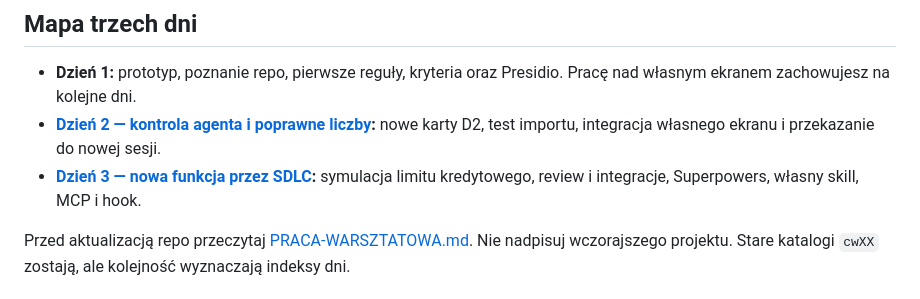
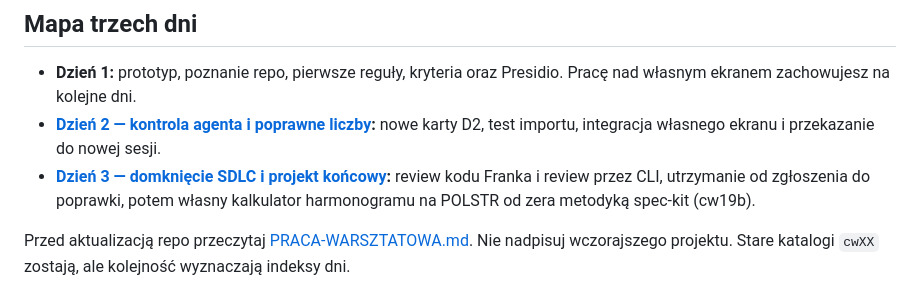
Before and after one commit to user603-altkom/Projekt, a Markdown page: START.md, the part around the change. Rendered like a GitHub page.

Commit message:
START: opis dnia 3 wg nowej sciezki z cw19b

```diff
--- a/START.md
+++ b/START.md
@@ -52,7 +52,7 @@ Dodawanie plików opisuje [oficjalna dokumentacja kontekstu VS Code](https://cod
 
 - **Dzień 1:** prototyp, poznanie repo, pierwsze reguły, kryteria oraz Presidio. Pracę nad własnym ekranem zachowujesz na kolejne dni.
 - **[Dzień 2 — kontrola agenta i poprawne liczby](DZIEN-2.md):** nowe karty D2, test importu, integracja własnego ekranu i przekazanie do nowej sesji.
-- **[Dzień 3 — nowa funkcja przez SDLC](DZIEN-3.md):** symulacja limitu kredytowego, review i integracje, Superpowers, własny skill, MCP i hook.
+- **[Dzień 3 — domknięcie SDLC i projekt końcowy](DZIEN-3.md):** review kodu Franka i review przez CLI, utrzymanie od zgłoszenia do poprawki, potem własny kalkulator harmonogramu na POLSTR od zera metodyką spec-kit (cw19b).
 
 Przed aktualizacją repo przeczytaj [PRACA-WARSZTATOWA.md](PRACA-WARSZTATOWA.md). Nie nadpisuj wczorajszego projektu. Stare katalogi `cwXX` zostają, ale kolejność wyznaczają indeksy dni.
 
```
